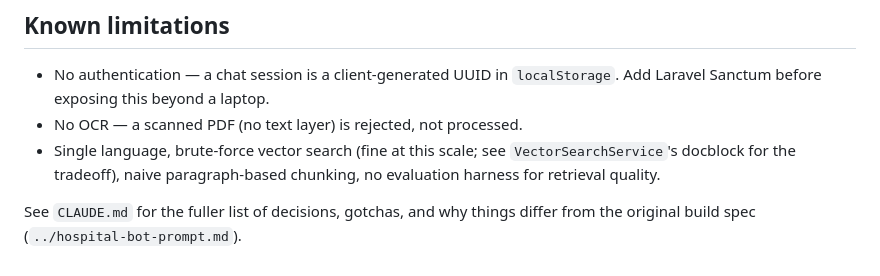
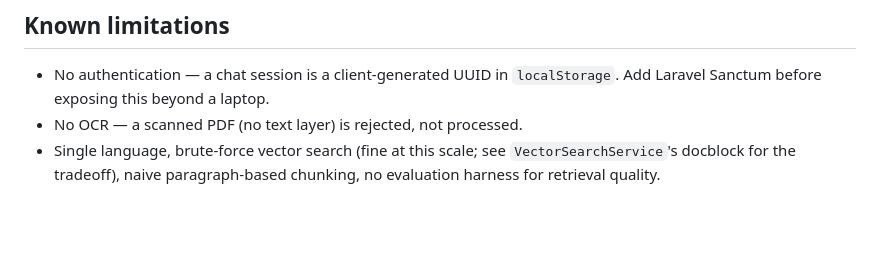
Before and after one commit to bacancy-jigisha/-hospital-bot, a Markdown page: README.md, the part around the change. GitHub-like rendering; blank space fills up the shorter version.

Commit message:
Remove CLAUDE.md pointer line from README

```diff
--- a/README.md
+++ b/README.md
@@ -172,6 +172,3 @@ cd frontend && npm run build   # frontend compile check
 - Single language, brute-force vector search (fine at this scale; see
   `VectorSearchService`'s docblock for the tradeoff), naive
   paragraph-based chunking, no evaluation harness for retrieval quality.
-
-See `CLAUDE.md` for the fuller list of decisions, gotchas, and why things
-differ from the original build spec (`../hospital-bot-prompt.md`).
```
